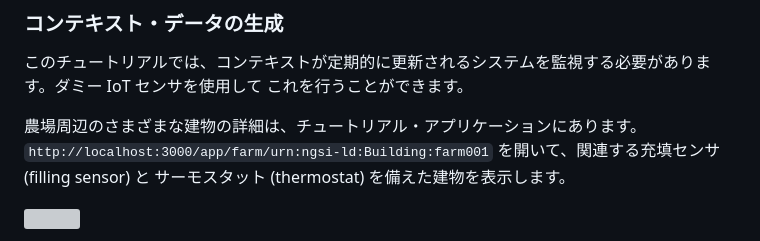
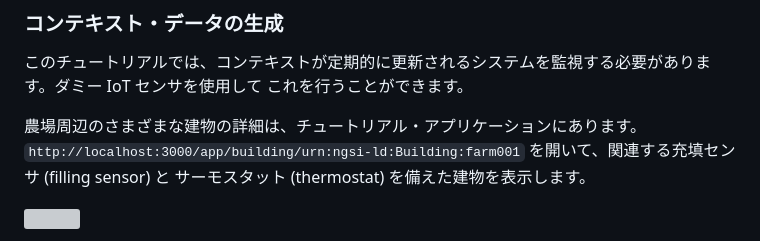
Before and after one commit to FIWARE/tutorials.Time-Series-Data, a Markdown page: README.ja.md, the part around the change. GitHub-like rendering; grey boxes are pictures that could not be loaded.

```diff
--- a/README.ja.md
+++ b/README.ja.md
@@ -326,7 +326,7 @@ Grafana 環境変数は、Grafana の[ドキュメント](https://grafana.com/do
 これを行うことができます。
 
 農場周辺のさまざまな建物の詳細は、チュートリアル・アプリケーションにあります。
-`http://localhost:3000/app/farm/urn:ngsi-ld:Building:farm001` を開いて、関連する充填センサ (filling sensor) と
+`http://localhost:3000/app/building/urn:ngsi-ld:Building:farm001` を開いて、関連する充填センサ (filling sensor) と
 サーモスタット (thermostat) を備えた建物を表示します。
 
 ![](https://fiware.github.io/tutorials.Subscriptions/img/fmis.png)
```
Also changed, not shown: README.md (+34 -33 lines).
